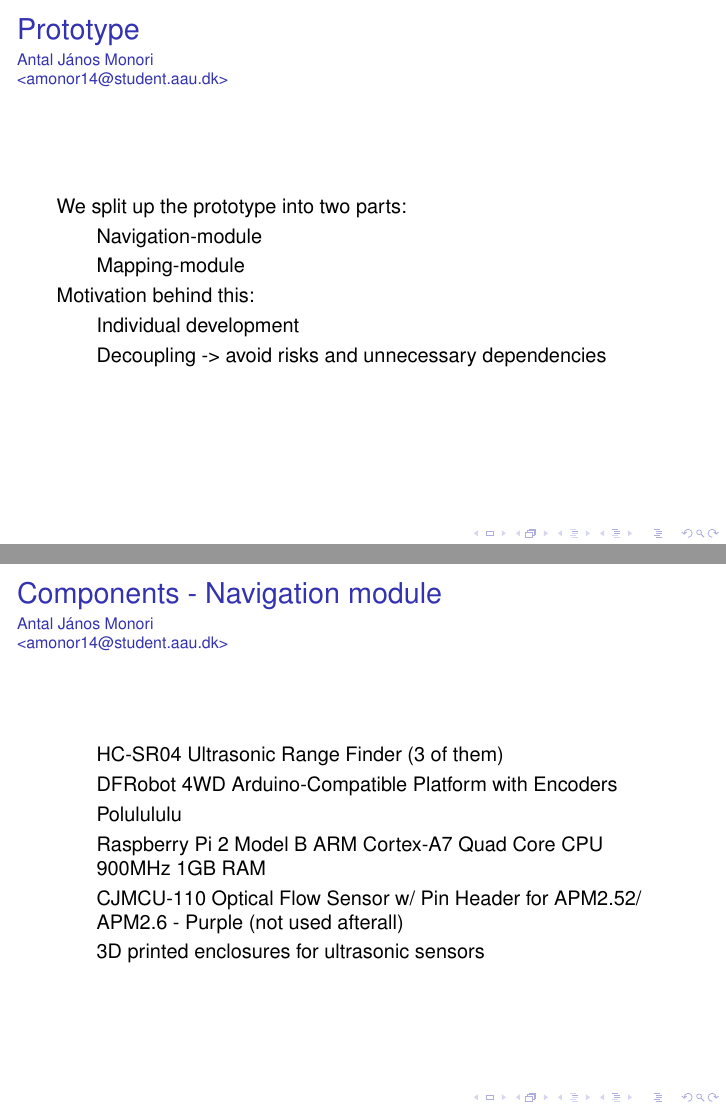
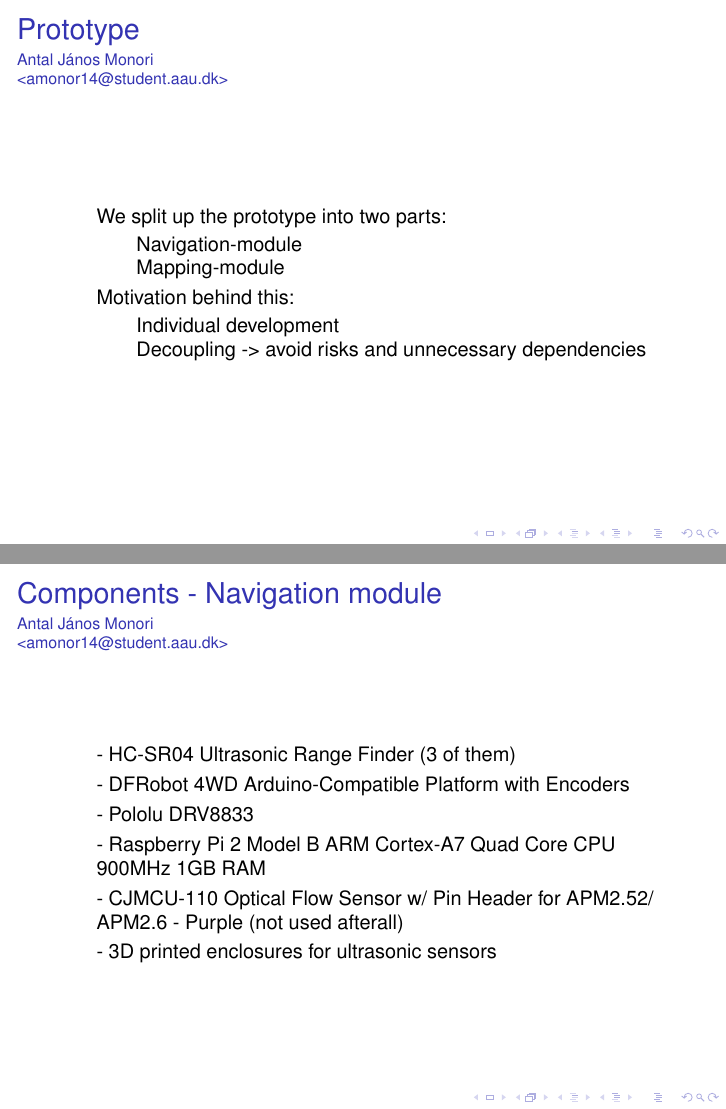
Before and after one commit to anthonymonori/hector-slam-wreck, LaTeX slides (presentation/presentation.tex, which reads presentation/sections/antal.tex): pages 12 and 13 of 73 before the commit and pages 23 and 24 of 84 after it, joined at a grey line. Compiled offline with pdfLaTeX; a LaTeX package or settings file that is missing is left out.

Commit message:
see thomas? progress!

```diff
--- a/presentation/sections/antal.tex
+++ b/presentation/sections/antal.tex
@@ -48,4 +48,3 @@
 \end{frame}
 
 \begin{frame}{Prototype}{Antal János Monori\newline<amonor14@student.aau.dk>}
-	We split up the prototype into two parts:
@@ -52,22 +58,25 @@
 	\begin{itemize}
-		\item Navigation-module
-		\item Mapping-module
-	\end{itemize}
-	Motivation behind this:
-	\begin{itemize}
-		\item Individual development
-		\item Decoupling -> avoid risks and unnecessary dependencies
+		\item We split up the prototype into two parts:
+		\begin{itemize}
+			\item <2-> Navigation-module
+			\item <3-> Mapping-module
+		\end{itemize}
+		\item <4-> Motivation behind this:
+		\begin{itemize}
+			\item <5-> Individual development
+			\item <6-> Decoupling -> avoid risks and unnecessary dependencies
+		\end{itemize}
 	\end{itemize}
 \end{frame}
 
 \begin{frame}{Components - Navigation module}{Antal János Monori\newline<amonor14@student.aau.dk>}
 	\begin{itemize}
-		\item HC-SR04 Ultrasonic Range Finder (3 of them)
-		\item DFRobot 4WD Arduino-Compatible Platform with Encoders
-		\item Polulululu
-		\item Raspberry Pi 2 Model B ARM Cortex-A7 Quad Core CPU 900MHz 1GB RAM
-		\item CJMCU-110 Optical Flow Sensor w/ Pin Header for APM2.52/ APM2.6 - Purple	(not used afterall)
-		\item 3D printed enclosures for ultrasonic sensors
+		\item - HC-SR04 Ultrasonic Range Finder (3 of them)
+		\item - DFRobot 4WD Arduino-Compatible Platform with Encoders
+		\item - Pololu DRV8833
+		\item - Raspberry Pi 2 Model B ARM Cortex-A7 Quad Core CPU 900MHz 1GB RAM
+		\item - CJMCU-110 Optical Flow Sensor w/ Pin Header for APM2.52/ APM2.6 - Purple	(not used afterall)
+		\item - 3D printed enclosures for ultrasonic sensors
 	\end{itemize}
 \end{frame}
 
```
Also changed, not shown: presentation/setup/preamble.tex (+0 -1 lines), presentation/images/dissensor.png (added), presentation/sections/antal.tex (51 more changed lines).
